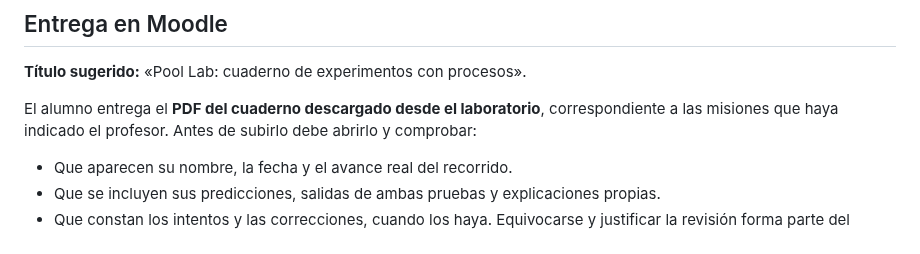
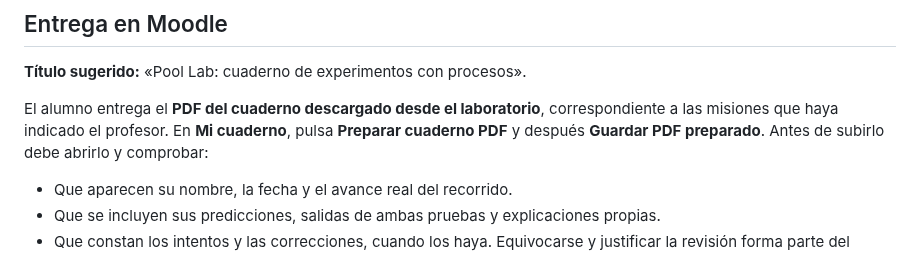
Before and after one commit to AlfonsoDeUna/DAM_PROG_SERVICIOS_PROCESOS, a Markdown page: 2627/20261023/readme.md, the part around one of its changes. GitHub-like rendering.

Commit message:
Documenta enlace público y descarga del cuaderno PDF

```diff
--- a/2627/20261023/readme.md
+++ b/2627/20261023/readme.md
@@ -53,7 +53,7 @@ Los tiempos son una referencia para un grupo que ya conoce funciones, bucles y l
 
 **Título sugerido:** «Pool Lab: cuaderno de experimentos con procesos».
 
-El alumno entrega el **PDF del cuaderno descargado desde el laboratorio**, correspondiente a las misiones que haya indicado el profesor. Antes de subirlo debe abrirlo y comprobar:
+El alumno entrega el **PDF del cuaderno descargado desde el laboratorio**, correspondiente a las misiones que haya indicado el profesor. En **Mi cuaderno**, pulsa **Preparar cuaderno PDF** y después **Guardar PDF preparado**. Antes de subirlo debe abrirlo y comprobar:
 
 - Que aparecen su nombre, la fecha y el avance real del recorrido.
 - Que se incluyen sus predicciones, salidas de ambas pruebas y explicaciones propias.
```
Also changed, not shown: other parts of 2627/20261023/readme.md (+1 -1 lines).
